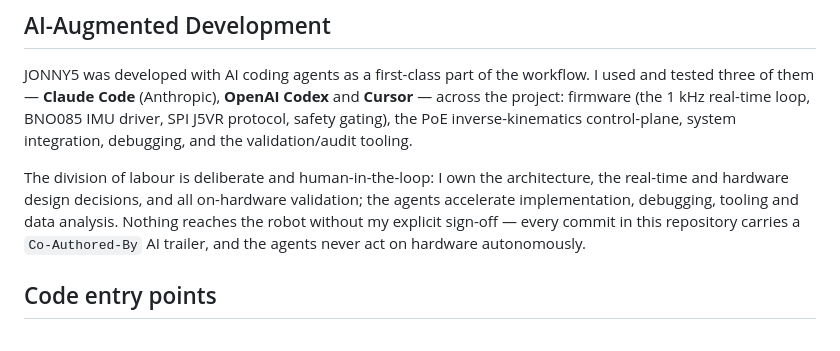
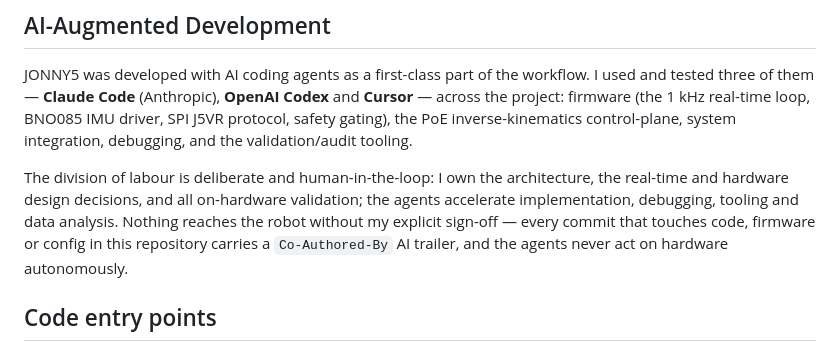
Before and after one commit to corgiolu-labs/jonny5, a Markdown page: README.md, the part around the change. GitHub-like rendering.

Commit message:
docs(README): scope AI co-authorship claim to code/firmware/config commits
Co-Authored-By: Claude Fable 5 <noreply@anthropic.com>

```diff
--- a/README.md
+++ b/README.md
@@ -228,8 +228,8 @@ The division of labour is deliberate and human-in-the-loop: I own the
 architecture, the real-time and hardware design decisions, and all on-hardware
 validation; the agents accelerate implementation, debugging, tooling and data
 analysis. Nothing reaches the robot without my explicit sign-off — every commit
-in this repository carries a `Co-Authored-By` AI trailer, and the agents never
-act on hardware autonomously.
+that touches code, firmware or config in this repository carries a
+`Co-Authored-By` AI trailer, and the agents never act on hardware autonomously.
 
 ## Code entry points
 
```
